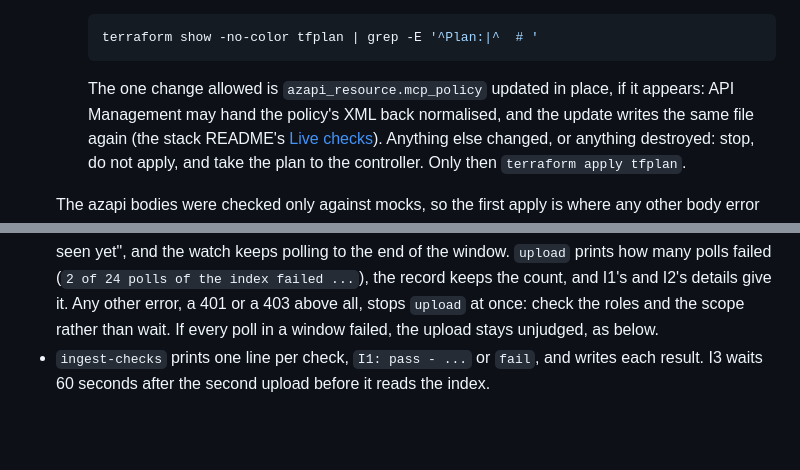
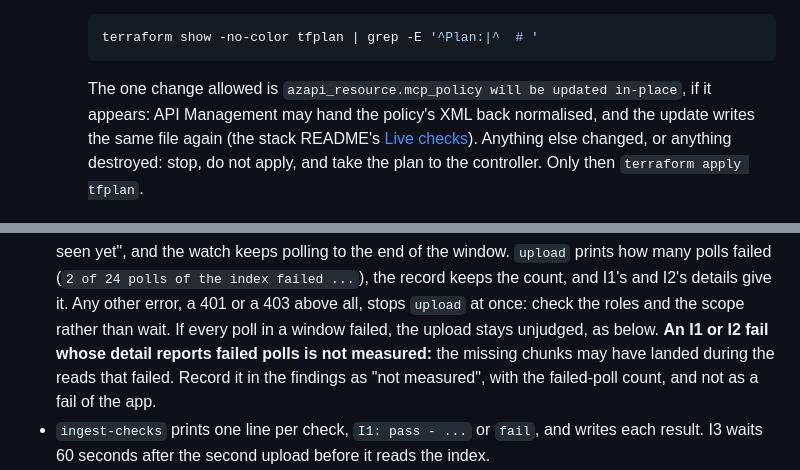
Before and after one commit to DmitryLyubaev/releaselens, a Markdown page: docs/runbook-functions.md, 2 parts joined by grey strips. Rendered like a GitHub page; blank space fills up the shorter version.

````diff
--- a/docs/runbook-functions.md
+++ b/docs/runbook-functions.md
@@ -600,7 +600,7 @@ terraform apply tfplan
      terraform show -no-color tfplan | grep -E '^Plan:|^  # '
      ```
 
-     The one change allowed is `azapi_resource.mcp_policy` updated in place, if it appears: API
+     The one change allowed is `azapi_resource.mcp_policy will be updated in-place`, if it appears: API
      Management may hand the policy's XML back normalised, and the update writes the same file
      again (the stack README's [Live checks](../infra/functions/README.md#live-checks)). Anything
      else changed, or anything destroyed: stop, do not apply, and take the plan to the controller.
@@ -909,7 +915,9 @@ Set-Location (Join-Path (git rev-parse --show-toplevel) eval)
   polls failed (`2 of 24 polls of the index failed ...`), the record keeps the count, and I1's and
   I2's details give it. Any other error, a 401 or a 403 above all, stops `upload` at once: check the
   roles and the scope rather than wait. If every poll in a window failed, the upload stays
-  unjudged, as below.
+  unjudged, as below. **An I1 or I2 fail whose detail reports failed polls is not measured:** the
+  missing chunks may have landed during the reads that failed. Record it in the findings as "not
+  measured", with the failed-poll count, and not as a fail of the app.
 - `ingest-checks` prints one line per check, `I1: pass - ...` or `fail`, and writes each result.
   I3 waits 60 seconds after the second upload before it reads the index.
 - **If a watch crashes or is interrupted** (Ctrl+C, an error that is not transient, or a window in
````
Also changed, not shown: other parts of docs/runbook-functions.md (+14 -8 lines), infra/functions/README.md (+4 -2 lines).
